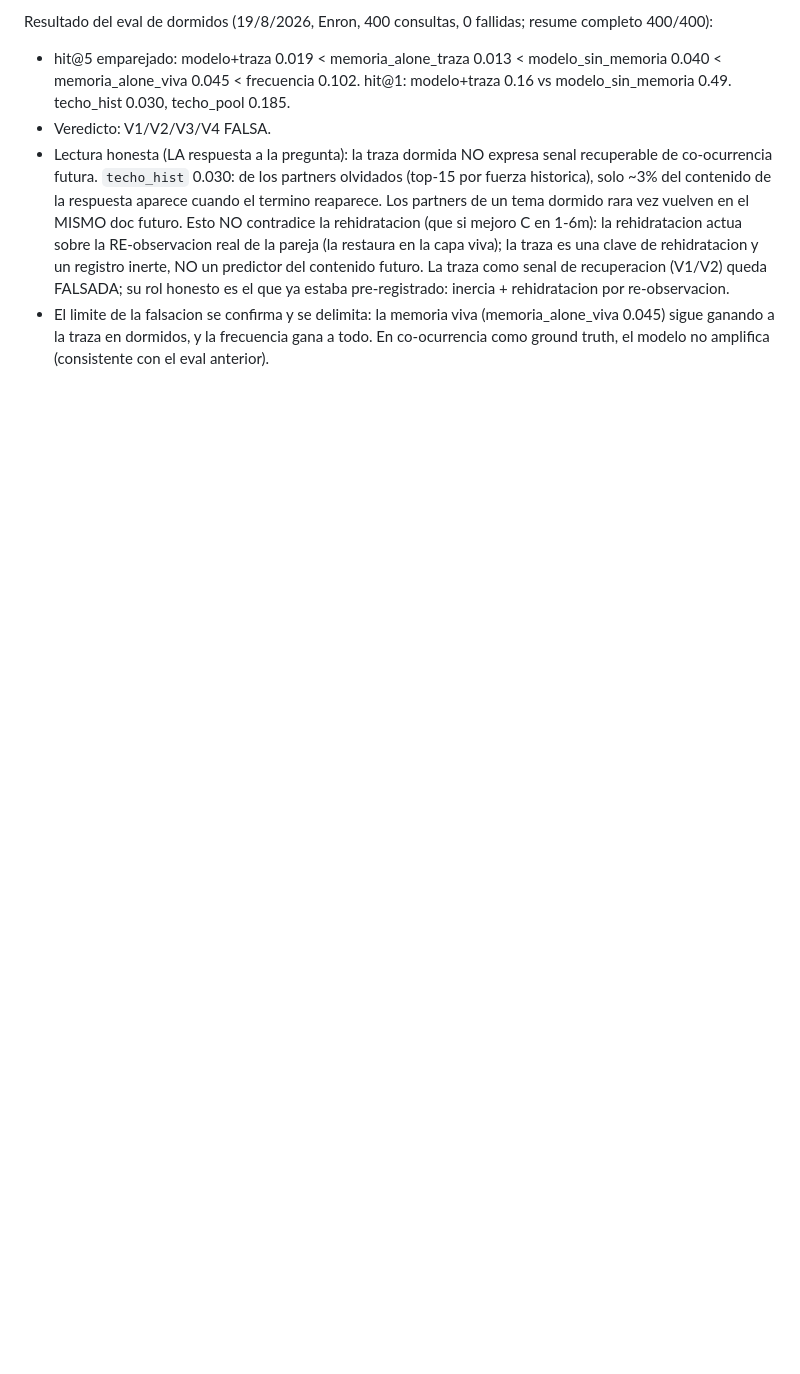
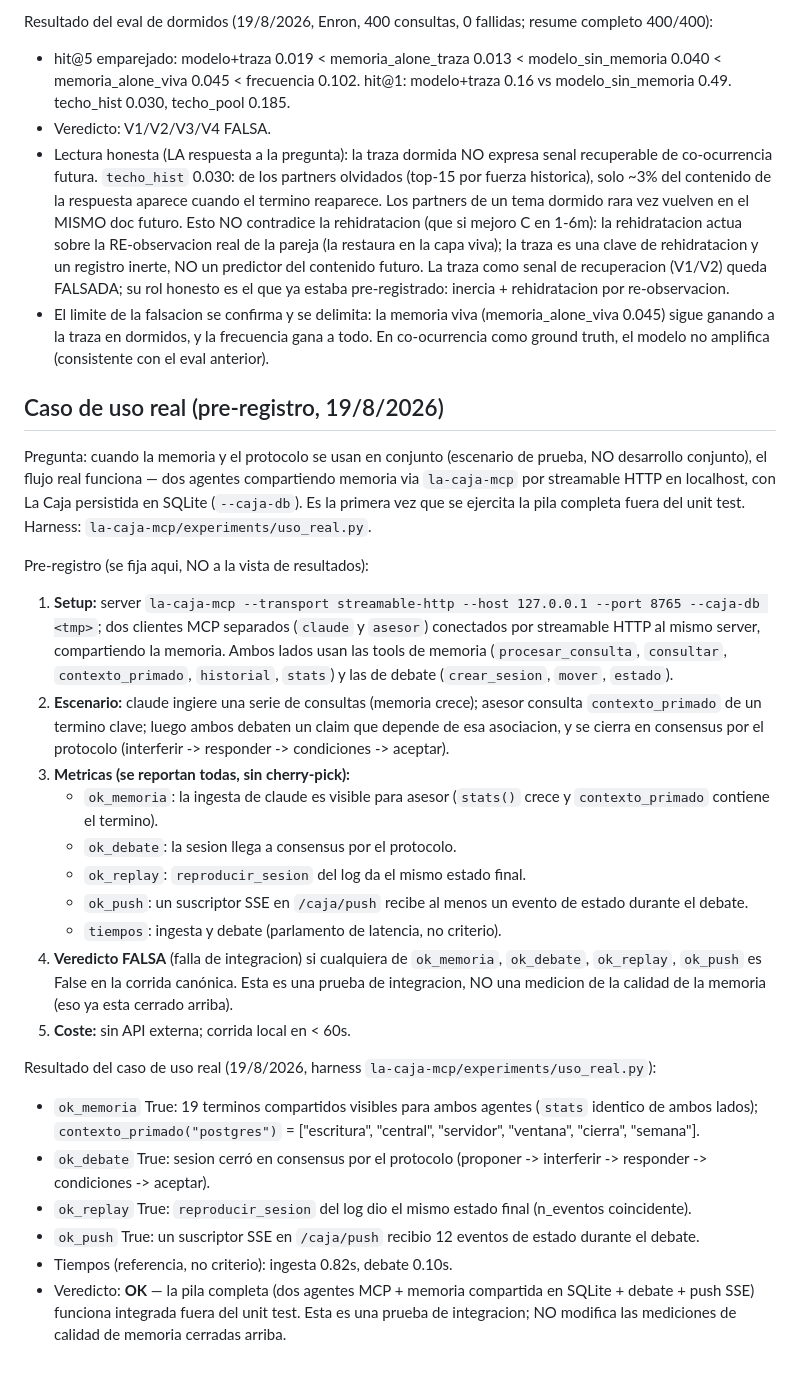
Before and after one commit to deviceargent/La-Caja, a Markdown page: experiments/falsacion.md, the part around the change. Rendered like a GitHub page; blank space fills up the shorter version.

Commit message:
caso de uso real: pre-registro + resultado OK (dos agentes MCP, memoria compartida, debate, replay, SSE)

```diff
--- a/experiments/falsacion.md
+++ b/experiments/falsacion.md
@@ -530,3 +530,56 @@ fallidas; resume completo 400/400):
   (memoria_alone_viva 0.045) sigue ganando a la traza en dormidos, y la
   frecuencia gana a todo. En co-ocurrencia como ground truth, el modelo
   no amplifica (consistente con el eval anterior).
+
+## Caso de uso real (pre-registro, 19/8/2026)
+
+Pregunta: cuando la memoria y el protocolo se usan en conjunto (escenario
+de prueba, NO desarrollo conjunto), el flujo real funciona — dos agentes
+compartiendo memoria via `la-caja-mcp` por streamable HTTP en localhost,
+con La Caja persistida en SQLite (`--caja-db`). Es la primera vez que se
+ejercita la pila completa fuera del unit test. Harness:
+`la-caja-mcp/experiments/uso_real.py`.
+
+Pre-registro (se fija aqui, NO a la vista de resultados):
+
+1. **Setup:** server `la-caja-mcp --transport streamable-http --host
+   127.0.0.1 --port 8765 --caja-db <tmp>`; dos clientes MCP separados
+   (`claude` y `asesor`) conectados por streamable HTTP al mismo server,
+   compartiendo la memoria. Ambos lados usan las tools de memoria
+   (`procesar_consulta`, `consultar`, `contexto_primado`, `historial`,
+   `stats`) y las de debate (`crear_sesion`, `mover`, `estado`).
+2. **Escenario:** claude ingiere una serie de consultas (memoria crece);
+   asesor consulta `contexto_primado` de un termino clave; luego ambos
+   debaten un claim que depende de esa asociacion, y se cierra en
+   consensus por el protocolo (interferir -> responder -> condiciones ->
+   aceptar).
+3. **Metricas (se reportan todas, sin cherry-pick):**
+   - `ok_memoria`: la ingesta de claude es visible para asesor
+     (`stats()` crece y `contexto_primado` contiene el termino).
+   - `ok_debate`: la sesion llega a consensus por el protocolo.
+   - `ok_replay`: `reproducir_sesion` del log da el mismo estado final.
+   - `ok_push`: un suscriptor SSE en `/caja/push` recibe al menos un
+     evento de estado durante el debate.
+   - `tiempos`: ingesta y debate (parlamento de latencia, no criterio).
+4. **Veredicto FALSA** (falla de integracion) si cualquiera de
+   `ok_memoria`, `ok_debate`, `ok_replay`, `ok_push` es False en la
+   corrida canónica. Esta es una prueba de integracion, NO una medicion
+   de la calidad de la memoria (eso ya esta cerrado arriba).
+5. **Coste:** sin API externa; corrida local en < 60s.
+
+Resultado del caso de uso real (19/8/2026, harness `la-caja-mcp/experiments/uso_real.py`):
+
+- `ok_memoria` True: 19 terminos compartidos visibles para ambos agentes
+  (`stats` identico de ambos lados); `contexto_primado("postgres")` =
+  ["escritura", "central", "servidor", "ventana", "cierra", "semana"].
+- `ok_debate` True: sesion cerró en consensus por el protocolo
+  (proponer -> interferir -> responder -> condiciones -> aceptar).
+- `ok_replay` True: `reproducir_sesion` del log dio el mismo estado final
+  (n_eventos coincidente).
+- `ok_push` True: un suscriptor SSE en `/caja/push` recibio 12 eventos de
+  estado durante el debate.
+- Tiempos (referencia, no criterio): ingesta 0.82s, debate 0.10s.
+- Veredicto: **OK** — la pila completa (dos agentes MCP + memoria
+  compartida en SQLite + debate + push SSE) funciona integrada fuera del
+  unit test. Esta es una prueba de integracion; NO modifica las
+  mediciones de calidad de memoria cerradas arriba.
```
